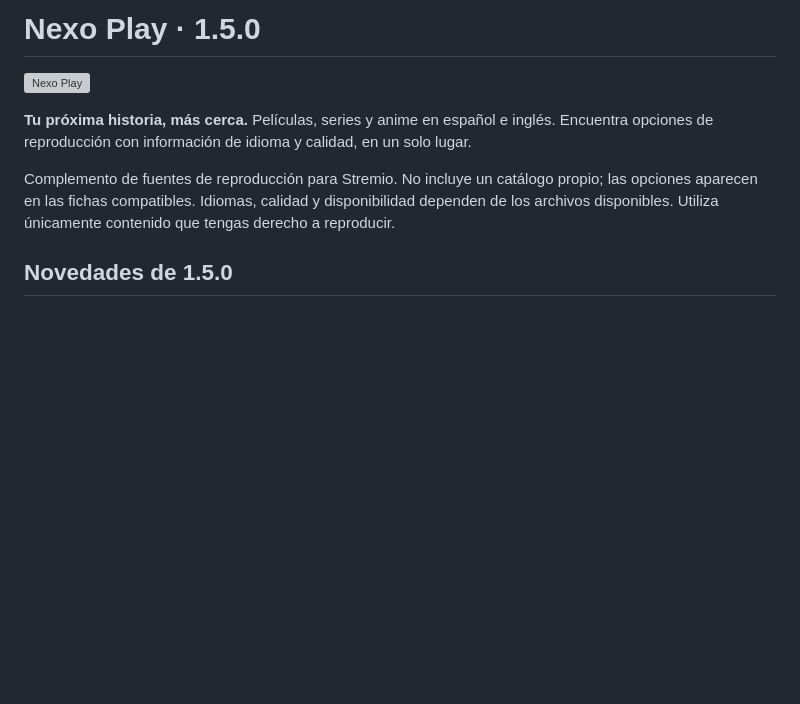
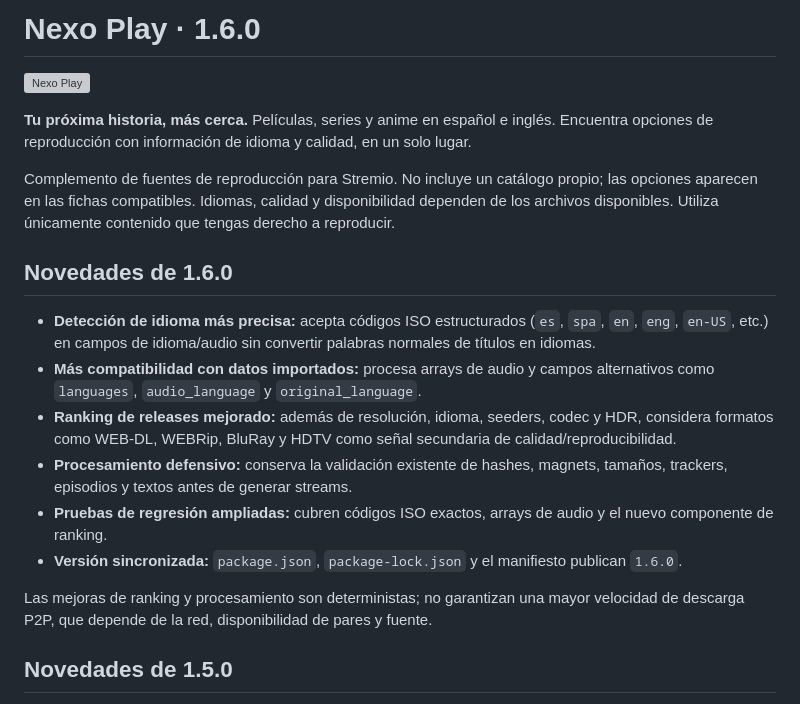
Before and after one commit to noe359866-code/DFG, a Markdown page: README.md, the part around the change. Drawn GitHub-style; blank space fills up the shorter version; grey boxes are pictures that could not be loaded.

Commit message:
docs: document DFG 1.6.0 improvements

```diff
--- a/README.md
+++ b/README.md
@@ -1,10 +1,21 @@
-# Nexo Play · 1.5.0
+# Nexo Play · 1.6.0
 
 ![Nexo Play](public/assets/brand.png)
 
 **Tu próxima historia, más cerca.** Películas, series y anime en español e inglés. Encuentra opciones de reproducción con información de idioma y calidad, en un solo lugar.
 
 Complemento de fuentes de reproducción para Stremio. No incluye un catálogo propio; las opciones aparecen en las fichas compatibles. Idiomas, calidad y disponibilidad dependen de los archivos disponibles. Utiliza únicamente contenido que tengas derecho a reproducir.
+
+## Novedades de 1.6.0
+
+- **Detección de idioma más precisa:** acepta códigos ISO estructurados (`es`, `spa`, `en`, `eng`, `en-US`, etc.) en campos de idioma/audio sin convertir palabras normales de títulos en idiomas.
+- **Más compatibilidad con datos importados:** procesa arrays de audio y campos alternativos como `languages`, `audio_language` y `original_language`.
+- **Ranking de releases mejorado:** además de resolución, idioma, seeders, codec y HDR, considera formatos como WEB-DL, WEBRip, BluRay y HDTV como señal secundaria de calidad/reproducibilidad.
+- **Procesamiento defensivo:** conserva la validación existente de hashes, magnets, tamaños, trackers, episodios y textos antes de generar streams.
+- **Pruebas de regresión ampliadas:** cubren códigos ISO exactos, arrays de audio y el nuevo componente de ranking.
+- **Versión sincronizada:** `package.json`, `package-lock.json` y el manifiesto publican `1.6.0`.
+
+Las mejoras de ranking y procesamiento son deterministas; no garantizan una mayor velocidad de descarga P2P, que depende de la red, disponibilidad de pares y fuente.
 
 ## Novedades de 1.5.0
 
```
